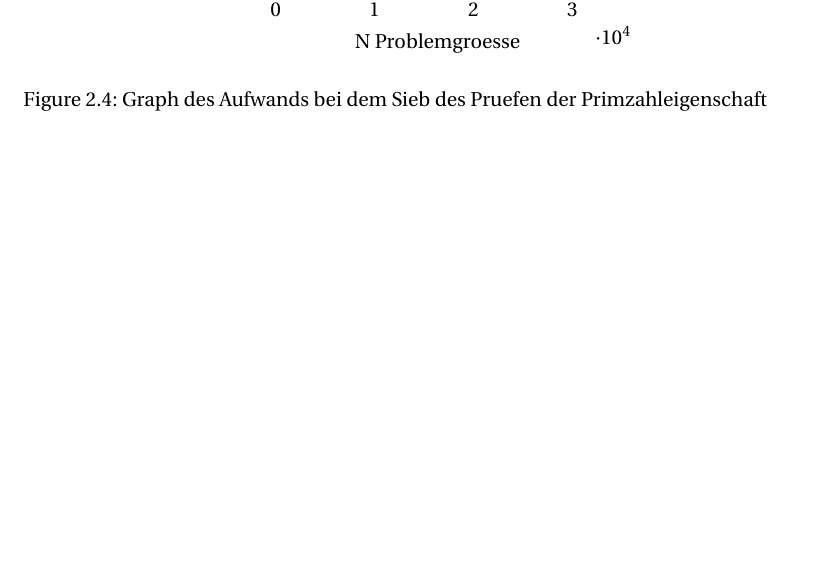
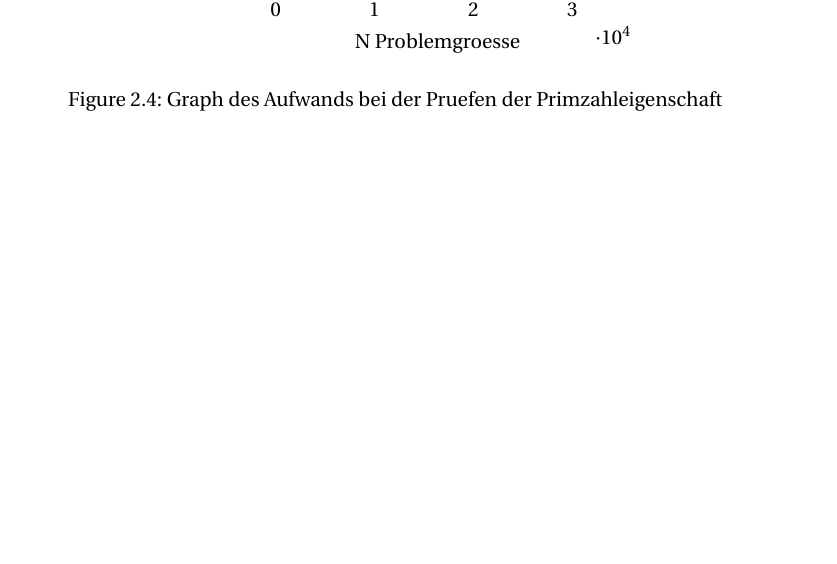
Before and after one commit to SS17BTI3ADG1T4/BTI3AD_A2, a LaTeX document (doc/src/main.tex): part of page 5 of 5, cut so that both start at the same text. Compiled offline with pdfLaTeX.

Commit message:
bugfixes

```diff
--- a/doc/src/main.tex
+++ b/doc/src/main.tex
@@ -176,8 +176,8 @@ Auswertung der Implementierungen.
       \addplot table [x=N, y=check]{check.dat};
     \end{axis}
   \end{tikzpicture}
-  \caption{Graph des Aufwands bei dem Sieb des Pruefen der Primzahleigenschaft}
-  \label{figure:2}
+  \caption{Graph des Aufwands bei der Pruefen der Primzahleigenschaft}
+  \label{figure:4}
 \end{figure}
 
 \end{document}
```
Also changed, not shown: doc/Makefile, doc/src/main.tex (6 more changed lines).
